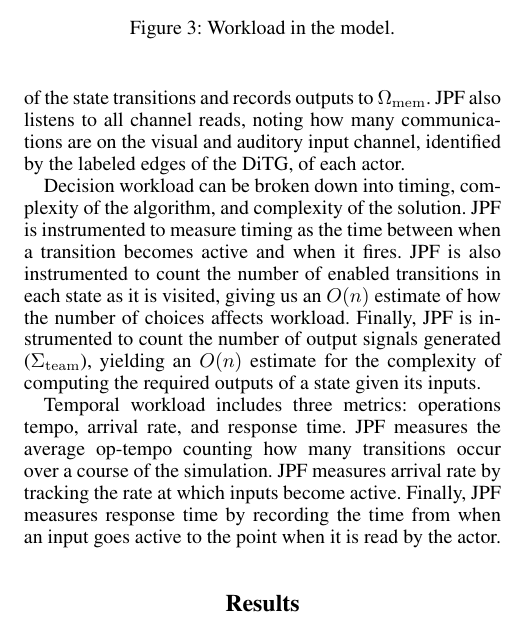
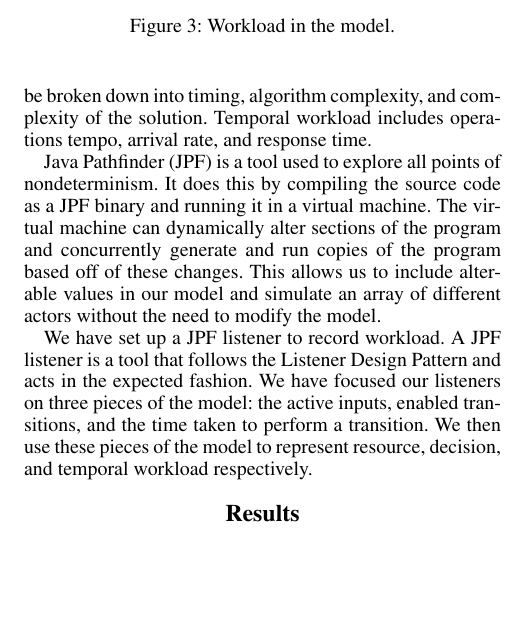
Before and after one commit to tjflexmaster/CUAS-Workload-Measurement, a LaTeX paper (CUAS Workload Measurement/document.tex, which reads CUAS Workload Measurement/metric_classes.tex): part of one column of page 4 of 7, cut so that both start at the same text, the shorter picture padded with empty space. Compiled offline with pdfLaTeX.

Commit message:
jpf definition included

```diff
--- a/CUAS Workload Measurement/metric_classes.tex
+++ b/CUAS Workload Measurement/metric_classes.tex
@@ -13,8 +13,20 @@ We are now in a position to combine the three categories of workload (cognitive,
 \label{fig:WorkloadMetrics}
 \end{figure}
 
-Resource workload is separated into both inter-actor communication and actor memory load. JPF listens to the output of the state transitions and records outputs to $\Omega_{\rm mem}$.  JPF also listens to all channel reads, noting how many communications are on the visual and auditory input channel, identified by the labeled edges of the DiTG, of each actor.
+Resource workload is separated into both inter-actor communication and actor
+memory load. Decision workload can be broken down into timing, algorithm complexity, and complexity of the solution. Temporal workload includes operations tempo, arrival rate, and response time.
 
-Decision workload can be broken down into timing, complexity of the algorithm, and complexity of the solution. JPF is instrumented to measure timing as the time between when a transition becomes active and when it fires.  JPF is also instrumented to count the number of enabled transitions in each state as it is visited, giving us an $O(n)$ estimate of how the number of choices affects workload.   Finally, JPF is instrumented to count the number of output signals generated ($\Sigma_{\rm team}$), yielding an $O(n)$ estimate for the complexity of computing the required outputs of a state given its inputs.
+Java Pathfinder (JPF) is a tool used to explore all points of nondeterminism.
+%find all possible paths represented in Java source code.
+It does this by compiling the source code as a JPF binary and
+running it in a virtual machine. The virtual machine can dynamically alter
+sections of the program and concurrently generate and run copies of the program
+based off of these changes. This allows us to include alterable values in our
+model and simulate an array of different actors without the need to modify the
+model.
 
-Temporal workload includes three metrics: operations tempo, arrival rate, and response time.  JPF measures the average op-tempo counting how many transitions occur over a course of the simulation. JPF measures arrival rate by tracking the rate at which inputs become active. Finally, JPF measures response time by recording the time from when an input goes active to the point when it is read by the actor. \\
+We have set up a JPF listener to record workload. A JPF listener is a tool that
+follows the Listener Design Pattern and acts in the expected fashion. We have
+focused our listeners on three pieces of the model: the active inputs, enabled
+transitions, and the time taken to perform a transition. We then use these
+pieces of the model to represent resource, decision, and temporal workload respectively.
```
Also changed, not shown: CUAS Workload Measurement/document.pdf, 1 other file.
